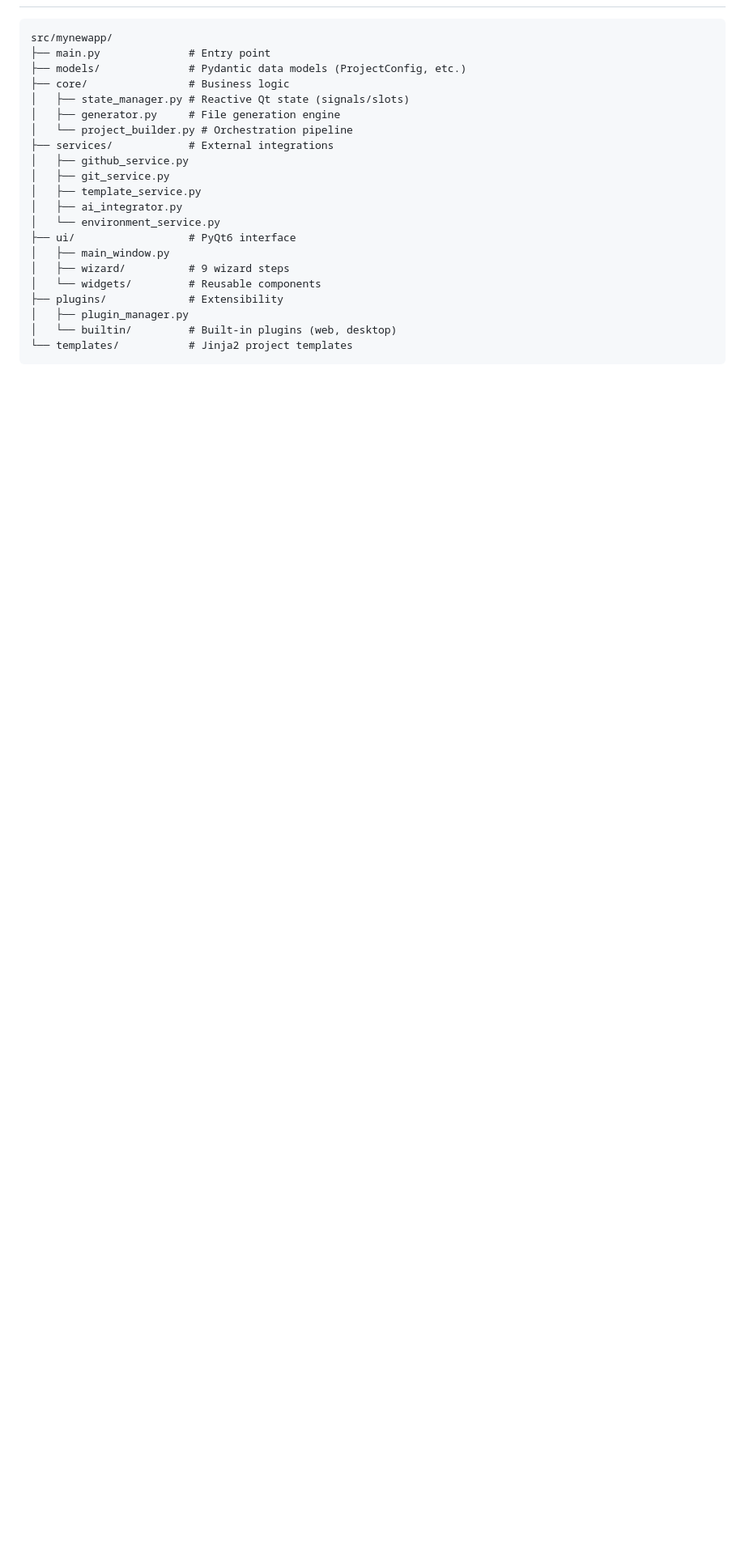
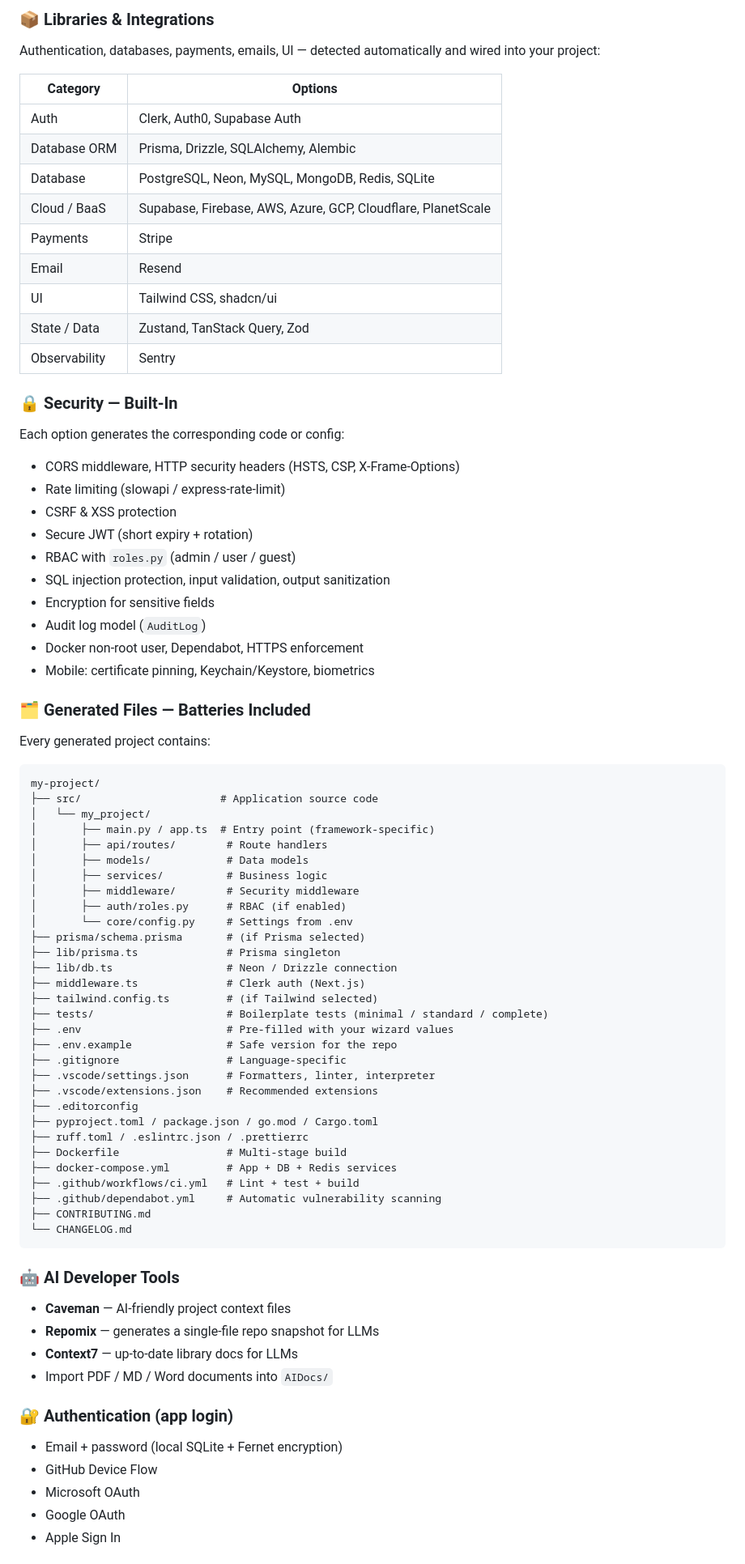
Before and after one commit to domlemay/MyNewApp, a Markdown page: README.md, the part around one of its changes. Shown at 81% size. Rendered like a GitHub page; blank space fills up the shorter version.

````diff
--- a/README.md
+++ b/README.md
@@ -19,24 +54,77 @@ A cross-platform desktop application (Windows, macOS, Linux) built with **Python
+### 📦 Libraries & Integrations
+Authentication, databases, payments, emails, UI — detected automatically and wired into your project:
+
+| Category | Options |
+|----------|---------|
+| Auth | Clerk, Auth0, Supabase Auth |
+| Database ORM | Prisma, Drizzle, SQLAlchemy, Alembic |
+| Database | PostgreSQL, Neon, MySQL, MongoDB, Redis, SQLite |
+| Cloud / BaaS | Supabase, Firebase, AWS, Azure, GCP, Cloudflare, PlanetScale |
+| Payments | Stripe |
+| Email | Resend |
+| UI | Tailwind CSS, shadcn/ui |
+| State / Data | Zustand, TanStack Query, Zod |
+| Observability | Sentry |
+
+### 🔒 Security — Built-In
+Each option generates the corresponding code or config:
+- CORS middleware, HTTP security headers (HSTS, CSP, X-Frame-Options)
+- Rate limiting (slowapi / express-rate-limit)
+- CSRF & XSS protection
+- Secure JWT (short expiry + rotation)
+- RBAC with `roles.py` (admin / user / guest)
+- SQL injection protection, input validation, output sanitization
+- Encryption for sensitive fields
+- Audit log model (`AuditLog`)
+- Docker non-root user, Dependabot, HTTPS enforcement
+- Mobile: certificate pinning, Keychain/Keystore, biometrics
+
+### 🗂️ Generated Files — Batteries Included
+Every generated project contains:
 
 ```
-src/mynewapp/
-├── main.py              # Entry point
-├── models/              # Pydantic data models (ProjectConfig, etc.)
-├── core/                # Business logic
-│   ├── state_manager.py # Reactive Qt state (signals/slots)
-│   ├── generator.py     # File generation engine
-│   └── project_builder.py # Orchestration pipeline
-├── services/            # External integrations
-│   ├── github_service.py
-│   ├── git_service.py
-│   ├── template_service.py
-│   ├── ai_integrator.py
-│   └── environment_service.py
-├── ui/                  # PyQt6 interface
-│   ├── main_window.py
-│   ├── wizard/          # 9 wizard steps
-│   └── widgets/         # Reusable components
-├── plugins/             # Extensibility
-│   ├── plugin_manager.py
-│   └── builtin/         # Built-in plugins (web, desktop)
-└── templates/           # Jinja2 project templates
+my-project/
+├── src/                      # Application source code
+│   └── my_project/
+│       ├── main.py / app.ts  # Entry point (framework-specific)
+│       ├── api/routes/        # Route handlers
+│       ├── models/            # Data models
+│       ├── services/          # Business logic
+│       ├── middleware/        # Security middleware
+│       ├── auth/roles.py      # RBAC (if enabled)
+│       └── core/config.py     # Settings from .env
+├── prisma/schema.prisma       # (if Prisma selected)
+├── lib/prisma.ts              # Prisma singleton
+├── lib/db.ts                  # Neon / Drizzle connection
+├── middleware.ts              # Clerk auth (Next.js)
+├── tailwind.config.ts         # (if Tailwind selected)
+├── tests/                     # Boilerplate tests (minimal / standard / complete)
+├── .env                       # Pre-filled with your wizard values
+├── .env.example               # Safe version for the repo
+├── .gitignore                 # Language-specific
+├── .vscode/settings.json      # Formatters, linter, interpreter
+├── .vscode/extensions.json    # Recommended extensions
+├── .editorconfig
+├── pyproject.toml / package.json / go.mod / Cargo.toml
+├── ruff.toml / .eslintrc.json / .prettierrc
+├── Dockerfile                 # Multi-stage build
+├── docker-compose.yml         # App + DB + Redis services
+├── .github/workflows/ci.yml   # Lint + test + build
+├── .github/dependabot.yml     # Automatic vulnerability scanning
+├── CONTRIBUTING.md
+└── CHANGELOG.md
 ```
+
+### 🤖 AI Developer Tools
+- **Caveman** — AI-friendly project context files
+- **Repomix** — generates a single-file repo snapshot for LLMs
+- **Context7** — up-to-date library docs for LLMs
+- Import PDF / MD / Word documents into `AIDocs/`
+
+### 🔐 Authentication (app login)
+- Email + password (local SQLite + Fernet encryption)
+- GitHub Device Flow
+- Microsoft OAuth
+- Google OAuth
+- Apple Sign In
+
````
Also changed, not shown: other parts of README.md (+126 -47 lines), README.fr.md (added, +263 -0 lines).
